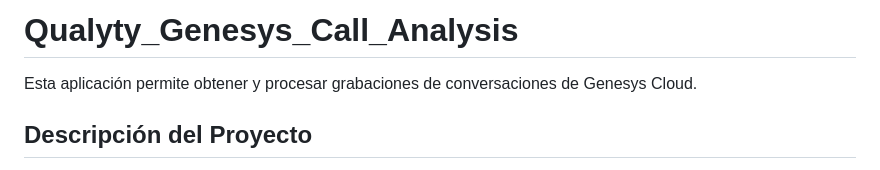
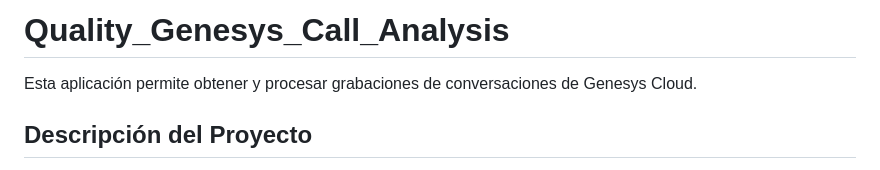
Before and after one commit to bryanganzen/Quality_Genesys_Call_Analysis, a Markdown page: README.md, the part around the change. GitHub-like rendering.

```diff
--- a/README.md
+++ b/README.md
@@ -1,4 +1,4 @@
-# Qualyty_Genesys_Call_Analysis
+# Quality_Genesys_Call_Analysis
 Esta aplicación permite obtener y procesar grabaciones de conversaciones de Genesys Cloud.
 
 ## Descripción del Proyecto
```
